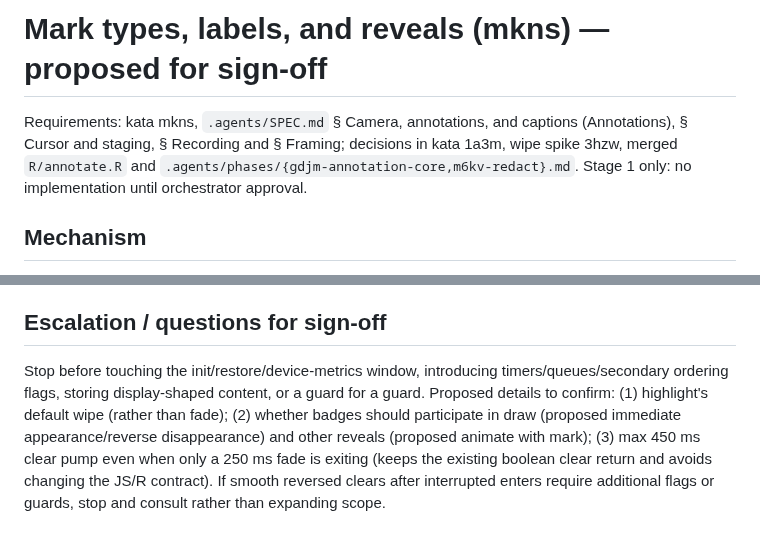
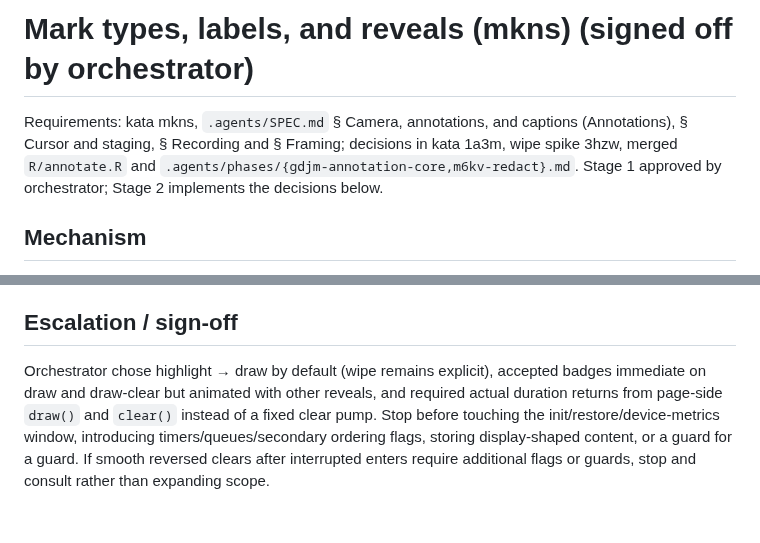
Before and after one commit to posit-dev/paparazzi, a Markdown page: .agents/phases/mkns-marks.md, 2 parts joined by grey strips. Rendered like a GitHub page.

Commit message:
docs(phases): sign off mark reveal decisions
Refs: kata mkns

```diff
--- a/.agents/phases/mkns-marks.md
+++ b/.agents/phases/mkns-marks.md
@@ -1,6 +1,6 @@
-# Mark types, labels, and reveals (mkns) — proposed for sign-off
+# Mark types, labels, and reveals (mkns) (signed off by orchestrator)
 
-Requirements: kata mkns, `.agents/SPEC.md` § Camera, annotations, and captions (Annotations), § Cursor and staging, § Recording and § Framing; decisions in kata 1a3m, wipe spike 3hzw, merged `R/annotate.R` and `.agents/phases/{gdjm-annotation-core,m6kv-redact}.md`. Stage 1 only: no implementation until orchestrator approval.
+Requirements: kata mkns, `.agents/SPEC.md` § Camera, annotations, and captions (Annotations), § Cursor and staging, § Recording and § Framing; decisions in kata 1a3m, wipe spike 3hzw, merged `R/annotate.R` and `.agents/phases/{gdjm-annotation-core,m6kv-redact}.md`. Stage 1 approved by orchestrator; Stage 2 implements the decisions below.
 
 ## Mechanism
 
@@ -15,6 +15,6 @@ Requirements: kata mkns, `.agents/SPEC.md` § Camera, annotations, and captions
 - For each of the five animated reveals (including existing fade), test entering *and* reversed exiting at 25/50/75% from stills by pausing the actual WAAPI `Animation` and assigning `currentTime` (screenshot capture uses existing annotation layer); test clean endpoints and no retained nodes after `finishClear()`. Invoke the existing page-side `layer.pz.draw([element], opts)` / `layer.pz.clear({id,animate:true})` with `animate:true` for sampled frames, pause their returned node's active animation before Chrome advances it, then set its `currentTime` before each still. This exercises production animation builders without R's pump racing screenshots; separately verify R's type defaults, validation and active/paused routing through `pz_annotate()` / `pz_annotate_clear()`. Call `finishClear()` after sampled exits; there is no test-only animation implementation. For recorded proof, retain existing real poll-frame fade test and add one real wipe or draw enter/clear check with intermediate frame pixels; also test paused/idle instant behavior for all styles. Reuse a page and keep Chrome work to a few minutes; if a paused animation cannot be sampled faithfully through still capture, report this rather than substituting a synthetic rendering path.
 - Gates: `.agents/chrome-lock.sh btw pkg test -f annotate --reporter minimal`; targeted seams `.agents/chrome-lock.sh btw pkg test -f 'annotate|screenshot|record|stage|cursor|nav' --reporter minimal` (split if necessary); `btw pkg document`, `air format --check .`, `jarl check .`. Report FAIL/WARN/SKIP/PASS. Signed small conventional commits with `Refs: kata mkns` in bodies; append phase handoff and kata comment. No merge, push, roborev request, close, or edits to the other agent's files.
 
-## Escalation / questions for sign-off
+## Escalation / sign-off
 
-Stop before touching the init/restore/device-metrics window, introducing timers/queues/secondary ordering flags, storing display-shaped content, or a guard for a guard. Proposed details to confirm: (1) highlight's default wipe (rather than fade); (2) whether badges should participate in draw (proposed immediate appearance/reverse disappearance) and other reveals (proposed animate with mark); (3) max 450 ms clear pump even when only a 250 ms fade is exiting (keeps the existing boolean clear return and avoids changing the JS/R contract). If smooth reversed clears after interrupted enters require additional flags or guards, stop and consult rather than expanding scope.
+Orchestrator chose highlight → draw by default (wipe remains explicit), accepted badges immediate on draw and draw-clear but animated with other reveals, and required actual duration returns from page-side `draw()` and `clear()` instead of a fixed clear pump. Stop before touching the init/restore/device-metrics window, introducing timers/queues/secondary ordering flags, storing display-shaped content, or a guard for a guard. If smooth reversed clears after interrupted enters require additional flags or guards, stop and consult rather than expanding scope.
```
Also changed, not shown: other parts of .agents/phases/mkns-marks.md (+2 -2 lines).
